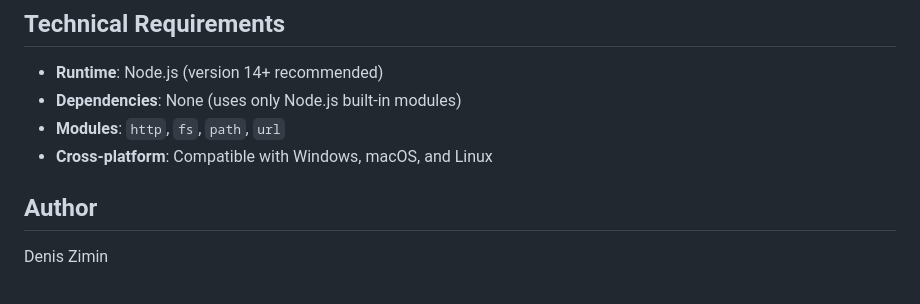
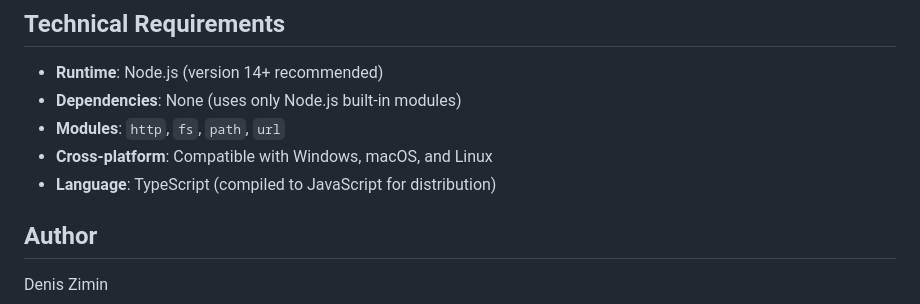
Before and after one commit to dodbrian/httpoint, a Markdown page: docs/spec.md, the part around the change. Rendered like a GitHub page.

Commit message:
docs: update spec with TypeScript information
Add note about TypeScript being the source language and compiling to JavaScript for distribution.

```diff
--- a/docs/spec.md
+++ b/docs/spec.md
@@ -193,6 +193,7 @@ The server automatically detects and displays the local IP address, and binds to
 - **Dependencies**: None (uses only Node.js built-in modules)
 - **Modules**: `http`, `fs`, `path`, `url`
 - **Cross-platform**: Compatible with Windows, macOS, and Linux
+- **Language**: TypeScript (compiled to JavaScript for distribution)
 
 ## Author
 Denis Zimin
```
